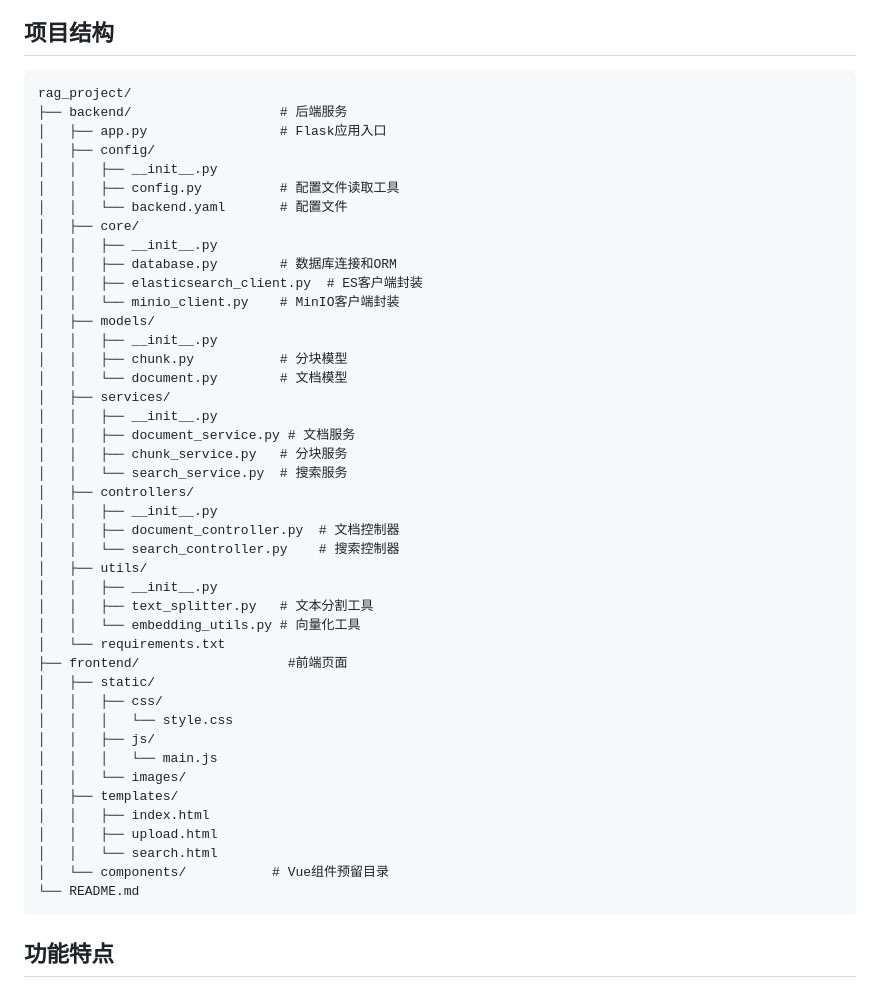
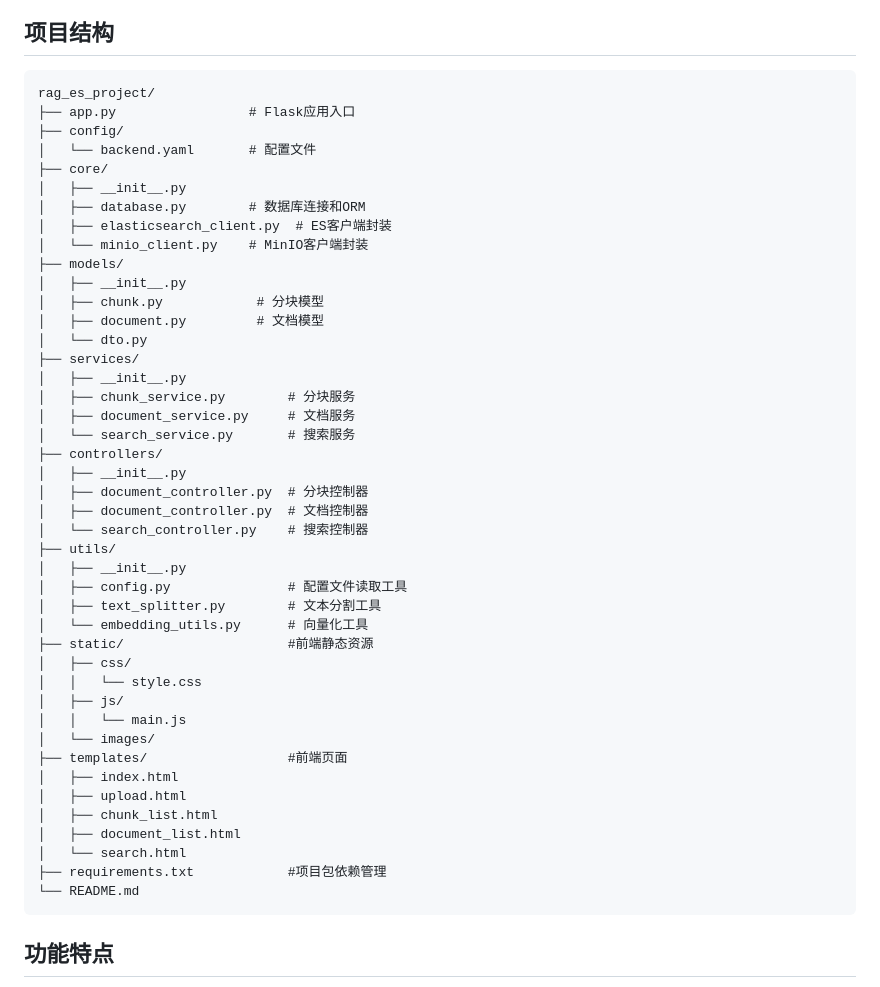
Before and after one commit to ruanhb1122/rag_es_project, a Markdown page: README.md, the part around the change. Drawn GitHub-style.

Commit message:
readme项目结果说明调整

````diff
--- a/README.md
+++ b/README.md
@@ -6,51 +6,50 @@
 ## 项目结构
 
 ```
-rag_project/
-├── backend/                   # 后端服务
-│   ├── app.py                 # Flask应用入口
-│   ├── config/
-│   │   ├── __init__.py
-│   │   ├── config.py          # 配置文件读取工具
-│   │   └── backend.yaml       # 配置文件
-│   ├── core/
-│   │   ├── __init__.py
-│   │   ├── database.py        # 数据库连接和ORM
-│   │   ├── elasticsearch_client.py  # ES客户端封装
-│   │   └── minio_client.py    # MinIO客户端封装
-│   ├── models/
-│   │   ├── __init__.py
-│   │   ├── chunk.py           # 分块模型
-│   │   └── document.py        # 文档模型
-│   ├── services/
-│   │   ├── __init__.py
-│   │   ├── document_service.py # 文档服务
-│   │   ├── chunk_service.py   # 分块服务
-│   │   └── search_service.py  # 搜索服务
-│   ├── controllers/
-│   │   ├── __init__.py
-│   │   ├── document_controller.py  # 文档控制器
-│   │   └── search_controller.py    # 搜索控制器
-│   ├── utils/
-│   │   ├── __init__.py
-│   │   ├── text_splitter.py   # 文本分割工具
-│   │   └── embedding_utils.py # 向量化工具
-│   └── requirements.txt
-├── frontend/                   #前端页面
-│   ├── static/
-│   │   ├── css/
-│   │   │   └── style.css
-│   │   ├── js/
-│   │   │   └── main.js
-│   │   └── images/
-│   ├── templates/
-│   │   ├── index.html
-│   │   ├── upload.html
-│   │   └── search.html
-│   └── components/           # Vue组件预留目录
+rag_es_project/
+├── app.py                 # Flask应用入口
+├── config/
+│   └── backend.yaml       # 配置文件
+├── core/
+│   ├── __init__.py
+│   ├── database.py        # 数据库连接和ORM
+│   ├── elasticsearch_client.py  # ES客户端封装
+│   └── minio_client.py    # MinIO客户端封装
+├── models/
+│   ├── __init__.py
+│   ├── chunk.py            # 分块模型
+│   ├── document.py         # 文档模型
+│   └── dto.py
+├── services/
+│   ├── __init__.py
+│   ├── chunk_service.py        # 分块服务
+│   ├── document_service.py     # 文档服务
+│   └── search_service.py       # 搜索服务
+├── controllers/
+│   ├── __init__.py
+│   ├── document_controller.py  # 分块控制器
+│   ├── document_controller.py  # 文档控制器
+│   └── search_controller.py    # 搜索控制器
+├── utils/
+│   ├── __init__.py
+│   ├── config.py               # 配置文件读取工具
+│   ├── text_splitter.py        # 文本分割工具
+│   └── embedding_utils.py      # 向量化工具
+├── static/                     #前端静态资源
+│   ├── css/
+│   │   └── style.css
+│   ├── js/
+│   │   └── main.js
+│   └── images/
+├── templates/                  #前端页面
+│   ├── index.html
+│   ├── upload.html
+│   ├── chunk_list.html
+│   ├── document_list.html
+│   └── search.html
+├── requirements.txt            #项目包依赖管理
 └── README.md
 ```
-
 
 
 
````
